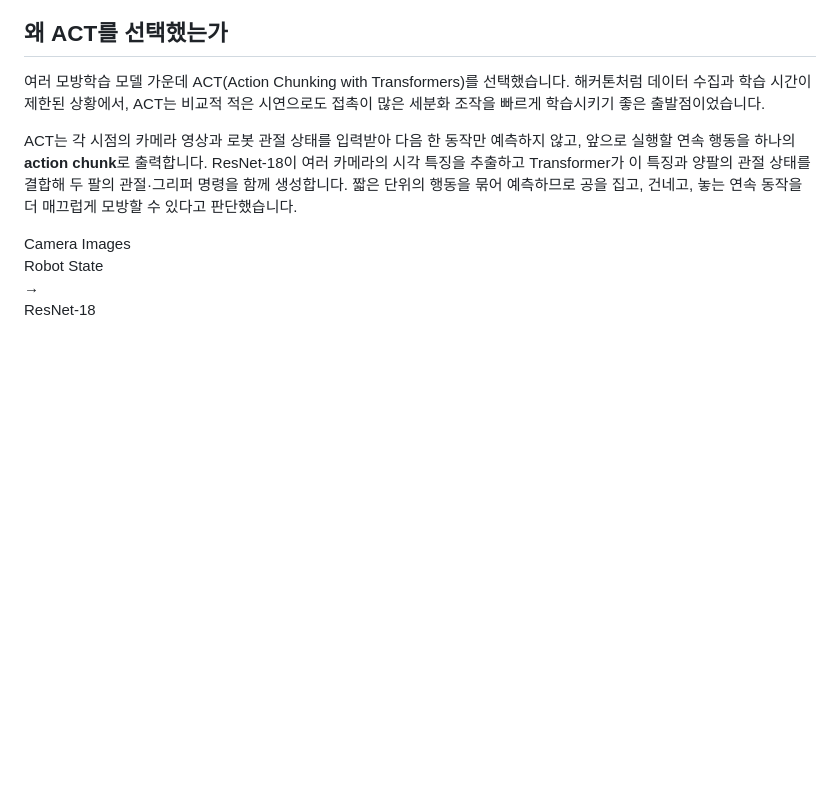
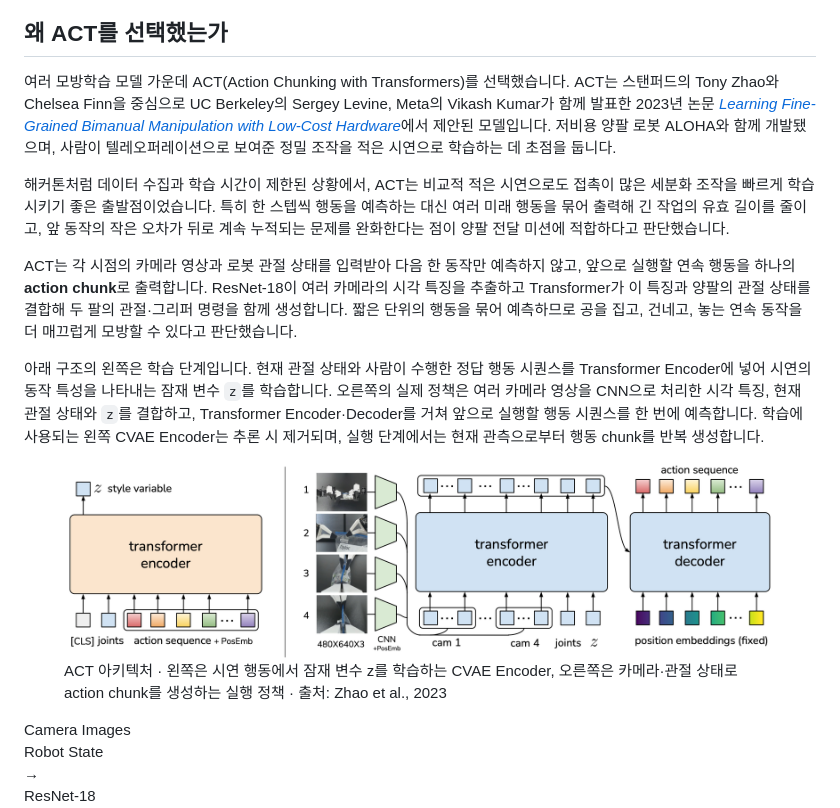
Before and after one commit to jongbob1918/jongbob1918.github.io, a Markdown page: project-data/physical-ai-hackathon.md, the part around the change. Rendered like a GitHub page; pictures changed too: assets/images/act_architecture.png (added); blank space fills up the shorter version.

Commit message:
Add ACT architecture explanation

```diff
--- a/project-data/physical-ai-hackathon.md
+++ b/project-data/physical-ai-hackathon.md
@@ -46,9 +46,15 @@ demo:
 
 ## 왜 ACT를 선택했는가
 
-여러 모방학습 모델 가운데 ACT(Action Chunking with Transformers)를 선택했습니다. 해커톤처럼 데이터 수집과 학습 시간이 제한된 상황에서, ACT는 비교적 적은 시연으로도 접촉이 많은 세분화 조작을 빠르게 학습시키기 좋은 출발점이었습니다.
+여러 모방학습 모델 가운데 ACT(Action Chunking with Transformers)를 선택했습니다. ACT는 스탠퍼드의 Tony Zhao와 Chelsea Finn을 중심으로 UC Berkeley의 Sergey Levine, Meta의 Vikash Kumar가 함께 발표한 2023년 논문 [*Learning Fine-Grained Bimanual Manipulation with Low-Cost Hardware*](https://arxiv.org/abs/2304.13705)에서 제안된 모델입니다. 저비용 양팔 로봇 ALOHA와 함께 개발됐으며, 사람이 텔레오퍼레이션으로 보여준 정밀 조작을 적은 시연으로 학습하는 데 초점을 둡니다.
+
+해커톤처럼 데이터 수집과 학습 시간이 제한된 상황에서, ACT는 비교적 적은 시연으로도 접촉이 많은 세분화 조작을 빠르게 학습시키기 좋은 출발점이었습니다. 특히 한 스텝씩 행동을 예측하는 대신 여러 미래 행동을 묶어 출력해 긴 작업의 유효 길이를 줄이고, 앞 동작의 작은 오차가 뒤로 계속 누적되는 문제를 완화한다는 점이 양팔 전달 미션에 적합하다고 판단했습니다.
 
 ACT는 각 시점의 카메라 영상과 로봇 관절 상태를 입력받아 다음 한 동작만 예측하지 않고, 앞으로 실행할 연속 행동을 하나의 **action chunk**로 출력합니다. ResNet-18이 여러 카메라의 시각 특징을 추출하고 Transformer가 이 특징과 양팔의 관절 상태를 결합해 두 팔의 관절·그리퍼 명령을 함께 생성합니다. 짧은 단위의 행동을 묶어 예측하므로 공을 집고, 건네고, 놓는 연속 동작을 더 매끄럽게 모방할 수 있다고 판단했습니다.
+
+아래 구조의 왼쪽은 학습 단계입니다. 현재 관절 상태와 사람이 수행한 정답 행동 시퀀스를 Transformer Encoder에 넣어 시연의 동작 특성을 나타내는 잠재 변수 `z`를 학습합니다. 오른쪽의 실제 정책은 여러 카메라 영상을 CNN으로 처리한 시각 특징, 현재 관절 상태와 `z`를 결합하고, Transformer Encoder·Decoder를 거쳐 앞으로 실행할 행동 시퀀스를 한 번에 예측합니다. 학습에 사용되는 왼쪽 CVAE Encoder는 추론 시 제거되며, 실행 단계에서는 현재 관측으로부터 행동 chunk를 반복 생성합니다.
+
+<figure class="feature-media hackathon-act-media"><img src="../assets/images/act_architecture.png" alt="학습 단계의 CVAE 스타일 변수 인코더와 다중 카메라·관절 상태에서 행동 시퀀스를 출력하는 ACT Transformer 구조" loading="lazy"><figcaption>ACT 아키텍처 · 왼쪽은 시연 행동에서 잠재 변수 z를 학습하는 CVAE Encoder, 오른쪽은 카메라·관절 상태로 action chunk를 생성하는 실행 정책 · 출처: Zhao et al., 2023</figcaption></figure>
 
 <div class="diagram" role="img" aria-label="ACT 기반 양팔 모방학습 동작 흐름"><div class="diagram-node">Camera Images<br>Robot State</div><div class="diagram-arrow">→</div><div class="diagram-node owner">ResNet-18<br>Visual Features</div><div class="diagram-arrow">→</div><div class="diagram-node owner">ACT Transformer<br>Action Chunk</div><div class="diagram-arrow">→</div><div class="diagram-node">Dual SO-101<br>Joint · Gripper</div><div class="diagram-arrow">→</div><div class="diagram-node">Pick · Transfer<br>Sort</div></div>
 
```
Also changed, not shown: 2 other files.
